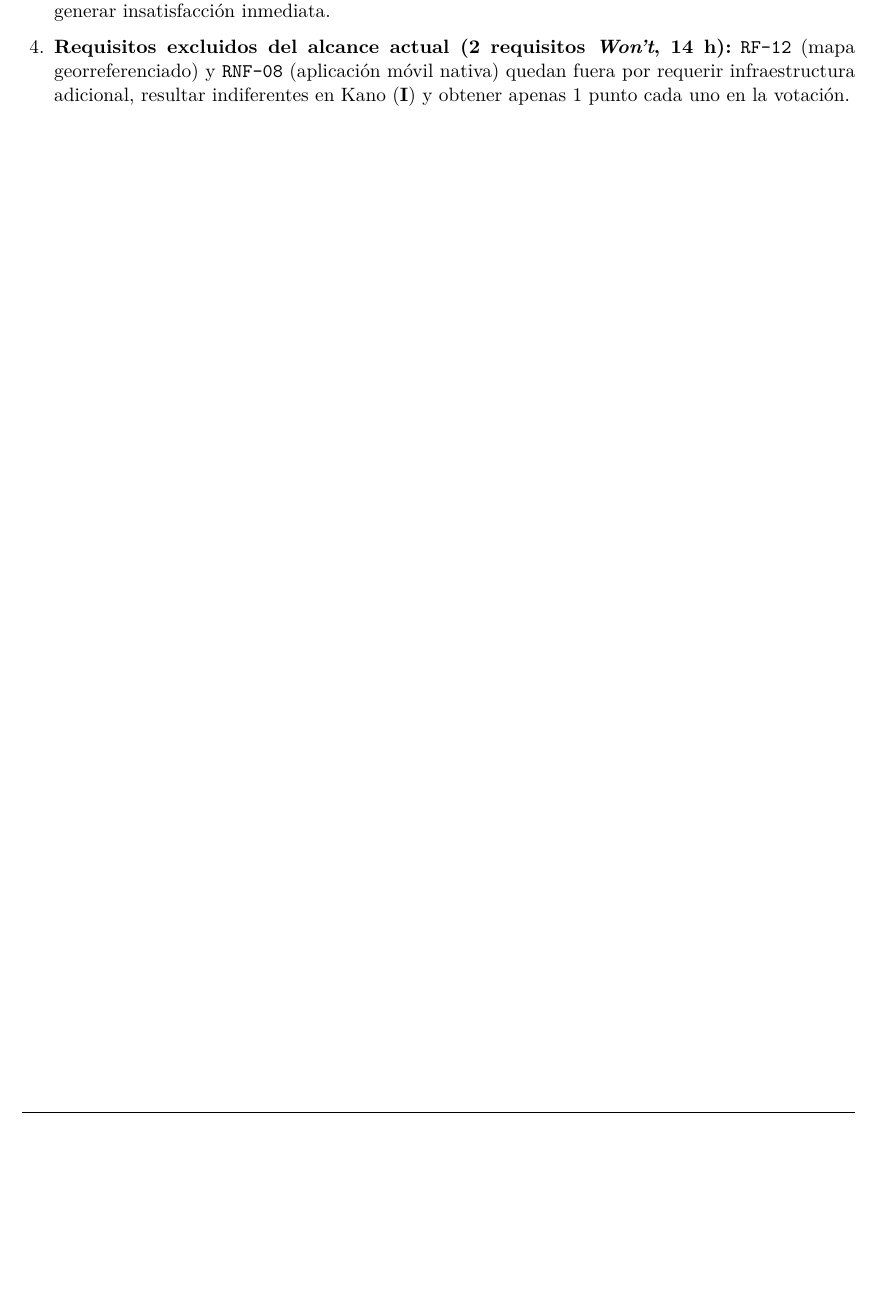
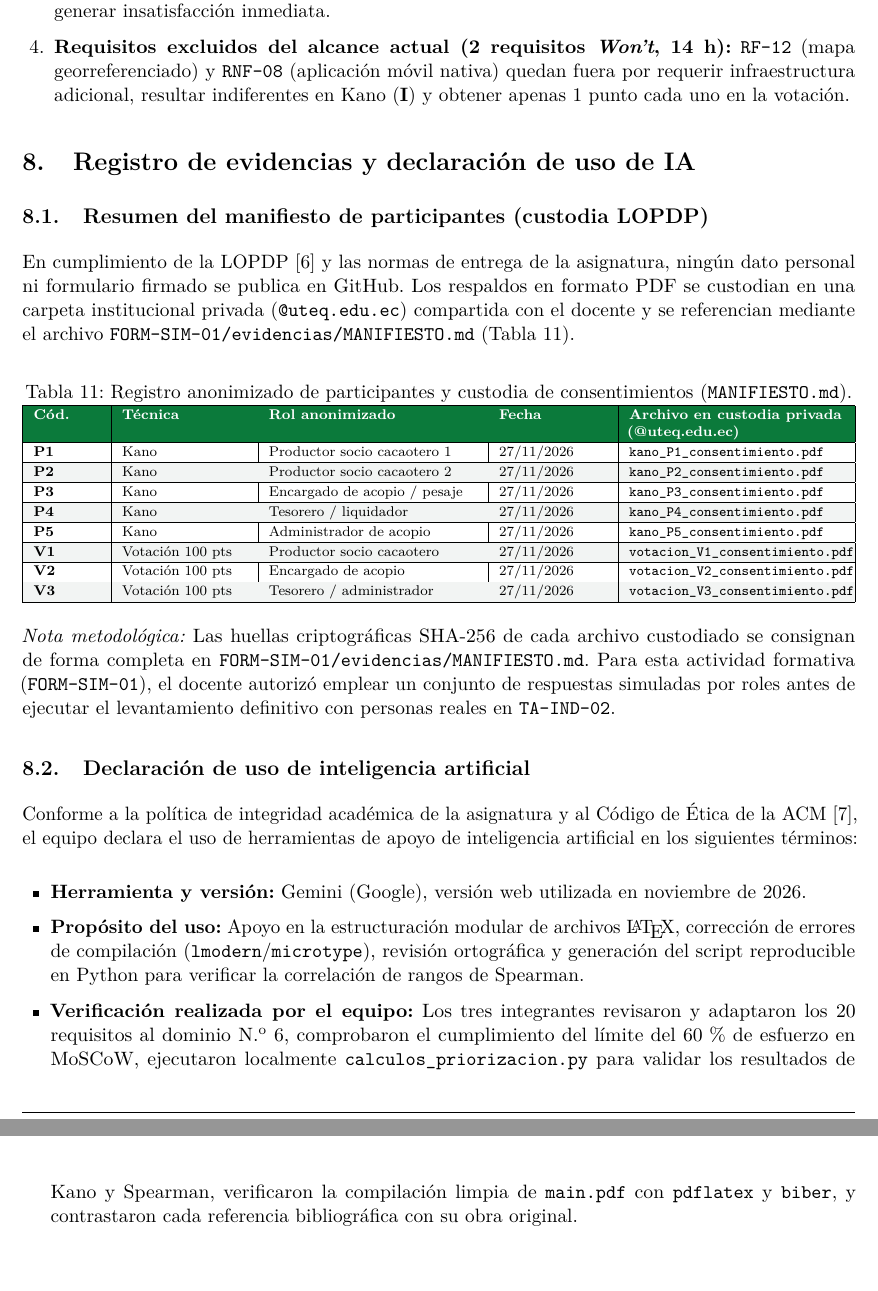
Before and after one commit to josegilcesc/GA-SIM-01-GRUPO-GRV, a LaTeX document (FORM-SIM-01/main.tex, which reads FORM-SIM-01/secciones/09_manifiesto_y_ia.tex): part of page 11 of 12 before the commit and two parts of pages 11 and 12 of 13 after it, the two joined at a grey line, cut so that both start at the same text, the shorter picture padded with empty space. Compiled offline with pdfLaTeX.

Commit message:
- Creacion de FORM-SIM-01/evidencias/MANIFIESTO.md con el registro anonimizado   de participantes (P1-P5, V1-V3) y huellas criptograficas SHA-256 bajo la LOPDP. - Creacion de FORM-SIM-01/secciones/09_manifiesto_y_ia.tex con tabla de custodia   y declaracion completa de uso de IA conforme a la norma 8. - Activacion final de todas las secciones (01 a 09) en FORM-SIM-01/main.tex.

```diff
--- /dev/null
+++ b/FORM-SIM-01/secciones/09_manifiesto_y_ia.tex
@@ -0,0 +1,47 @@
+\section{Registro de evidencias y declaraci\'on de uso de IA}
+\label{sec:manifiesto-ia}
+
+\subsection{Resumen del manifiesto de participantes (custodia LOPDP)}
+
+En cumplimiento de la LOPDP \cite{lopdp2021} y las normas de entrega de la asignatura, ning\'un dato personal ni formulario firmado se publica en GitHub. Los respaldos en formato PDF se custodian en una carpeta institucional privada (\texttt{@uteq.edu.ec}) compartida con el docente y se referencian mediante el archivo \texttt{FORM-SIM-01/evidencias/MANIFIESTO.md} (Tabla~\ref{tab:manifiesto}).
+
+\begin{table}[htbp]
+\centering
+\scriptsize
+\renewcommand{\arraystretch}{1.15}
+\caption{Registro anonimizado de participantes y custodia de consentimientos (\texttt{MANIFIESTO.md}).}
+\label{tab:manifiesto}
+\begin{tabularx}{\linewidth}{|p{0.08\linewidth}|p{0.15\linewidth}|p{0.25\linewidth}|p{0.13\linewidth}|Y|}
+\hline
+\thdr{C\'od.} & \thdr{T\'ecnica} & \thdr{Rol anonimizado} & \thdr{Fecha} & \thdr{Archivo en custodia privada (@uteq.edu.ec)}\\
+\hline
+\textbf{P1} & Kano & Productor socio cacaotero 1 & 27/11/2026 & \texttt{kano\_P1\_consentimiento.pdf}\\
+\hline
+\rowcolor{rowgray} \textbf{P2} & Kano & Productor socio cacaotero 2 & 27/11/2026 & \texttt{kano\_P2\_consentimiento.pdf}\\
+\hline
+\textbf{P3} & Kano & Encargado de acopio / pesaje & 27/11/2026 & \texttt{kano\_P3\_consentimiento.pdf}\\
+\hline
+\rowcolor{rowgray} \textbf{P4} & Kano & Tesorero / liquidador & 27/11/2026 & \texttt{kano\_P4\_consentimiento.pdf}\\
+\hline
+\textbf{P5} & Kano & Administrador de acopio & 27/11/2026 & \texttt{kano\_P5\_consentimiento.pdf}\\
+\hline
+\rowcolor{rowgray} \textbf{V1} & Votaci\'on 100 pts & Productor socio cacaotero & 27/11/2026 & \texttt{votacion\_V1\_consentimiento.pdf}\\
+\hline
+\textbf{V2} & Votaci\'on 100 pts & Encargado de acopio & 27/11/2026 & \texttt{votacion\_V2\_consentimiento.pdf}\\
+\hline
+\rowcolor{rowgray} \textbf{V3} & Votaci\'on 100 pts & Tesorero / administrador & 27/11/2026 & \texttt{votacion\_V3\_consentimiento.pdf}\\
+\hline
+\end{tabularx}
+\end{table}
+
+\textit{Nota metodol\'ogica:} Las huellas criptogr\'aficas SHA-256 de cada archivo custodiado se consignan de forma completa en \texttt{FORM-SIM-01/evidencias/MANIFIESTO.md}. Para esta actividad formativa (\texttt{FORM-SIM-01}), el docente autoriz\'o emplear un conjunto de respuestas simuladas por roles antes de ejecutar el levantamiento definitivo con personas reales en \texttt{TA-IND-02}.
+
+\subsection{Declaraci\'on de uso de inteligencia artificial}
+
+Conforme a la pol\'itica de integridad acad\'emica de la asignatura y al C\'odigo de \'Etica de la ACM \cite{acm2018}, el equipo declara el uso de herramientas de apoyo de inteligencia artificial en los siguientes t\'erminos:
+
+\begin{itemize}[leftmargin=16pt,itemsep=2pt]
+    \item \textbf{Herramienta y versi\'on:} Gemini (Google), versi\'on web utilizada en noviembre de 2026.
+    \item \textbf{Prop\'osito del uso:} Apoyo en la estructuraci\'on modular de archivos \LaTeX{}, correcci\'on de errores de compilaci\'on (\texttt{lmodern}/\texttt{microtype}), revisi\'on ortogr\'afica y generaci\'on del script reproducible en Python para verificar la correlaci\'on de rangos de Spearman.
+    \item \textbf{Verificaci\'on realizada por el equipo:} Los tres integrantes revisaron y adaptaron los 20 requisitos al dominio N.\textsuperscript{o} 6, comprobaron el cumplimiento del l\'imite del 60\,\% de esfuerzo en MoSCoW, ejecutaron localmente \texttt{calculos\_priorizacion.py} para validar los resultados de Kano y Spearman, verificaron la compilaci\'on limpia de \texttt{main.pdf} con \texttt{pdflatex} y \texttt{biber}, y contrastaron cada referencia bibliogr\'afica con su obra original.
+\end{itemize}
```
Also changed, not shown: FORM-SIM-01/evidencias/MANIFIESTO.md (added, +24 -0 lines), FORM-SIM-01/main.tex (+1 -1 lines).
